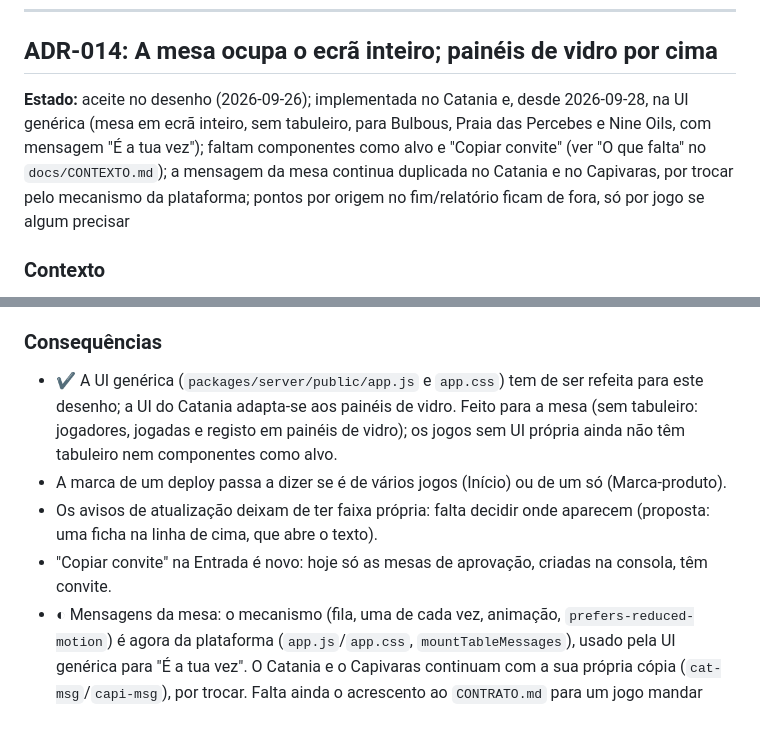
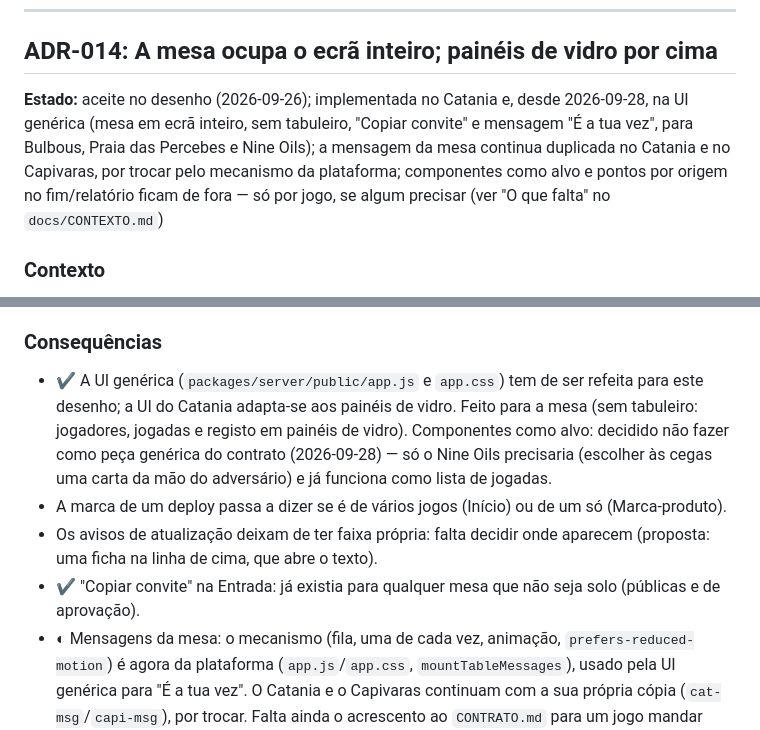
Before and after one commit to dferreiramarques/bitnik-platform, a Markdown page: docs/DECISOES.md, 2 parts joined by grey strips. GitHub-like rendering.

Commit message:
ADR-014: fecha o bloco pendente — componentes como alvo fica de fora
"Copiar convite" afinal já estava feito para qualquer mesa não-solo;
componentes como alvo, tal como os pontos por origem, não passa a ser
peça do contrato — só o Nine Oils precisaria e já funciona como lista
de jogadas. Fica só a decisão sobre o acrescento ao CONTRATO.md para
mensagens da mesa próprias de cada jogo.

Co-Authored-By: Claude Sonnet 5 <noreply@anthropic.com>

```diff
--- a/docs/DECISOES.md
+++ b/docs/DECISOES.md
@@ -328,7 +328,7 @@ A ordem da Forge é: **cartões → partida narrada → commit das regras → te
 
 ## ADR-014: A mesa ocupa o ecrã inteiro; painéis de vidro por cima
 
-**Estado:** aceite no desenho (2026-09-26); implementada no Catania e, desde 2026-09-28, na UI genérica (mesa em ecrã inteiro, sem tabuleiro, para Bulbous, Praia das Percebes e Nine Oils, com mensagem "É a tua vez"); faltam componentes como alvo e "Copiar convite" (ver "O que falta" no `docs/CONTEXTO.md`); a mensagem da mesa continua duplicada no Catania e no Capivaras, por trocar pelo mecanismo da plataforma; pontos por origem no fim/relatório ficam de fora, só por jogo se algum precisar
+**Estado:** aceite no desenho (2026-09-26); implementada no Catania e, desde 2026-09-28, na UI genérica (mesa em ecrã inteiro, sem tabuleiro, "Copiar convite" e mensagem "É a tua vez", para Bulbous, Praia das Percebes e Nine Oils); a mensagem da mesa continua duplicada no Catania e no Capivaras, por trocar pelo mecanismo da plataforma; componentes como alvo e pontos por origem no fim/relatório ficam de fora — só por jogo, se algum precisar (ver "O que falta" no `docs/CONTEXTO.md`)
 
 ### Contexto
 
@@ -361,10 +361,10 @@ O template vanilla foi afinado no Claude Design (canvas "Bitnik — Template van
 
 ### Consequências
 
-- ✔ A UI genérica (`packages/server/public/app.js` e `app.css`) tem de ser refeita para este desenho; a UI do Catania adapta-se aos painéis de vidro. Feito para a mesa (sem tabuleiro: jogadores, jogadas e registo em painéis de vidro); os jogos sem UI própria ainda não têm tabuleiro nem componentes como alvo.
+- ✔ A UI genérica (`packages/server/public/app.js` e `app.css`) tem de ser refeita para este desenho; a UI do Catania adapta-se aos painéis de vidro. Feito para a mesa (sem tabuleiro: jogadores, jogadas e registo em painéis de vidro). Componentes como alvo: decidido não fazer como peça genérica do contrato (2026-09-28) — só o Nine Oils precisaria (escolher às cegas uma carta da mão do adversário) e já funciona como lista de jogadas.
 - A marca de um deploy passa a dizer se é de vários jogos (Início) ou de um só (Marca-produto).
 - Os avisos de atualização deixam de ter faixa própria: falta decidir onde aparecem (proposta: uma ficha na linha de cima, que abre o texto).
-- "Copiar convite" na Entrada é novo: hoje só as mesas de aprovação, criadas na consola, têm convite.
+- ✔ "Copiar convite" na Entrada: já existia para qualquer mesa que não seja solo (públicas e de aprovação).
 - ◐ Mensagens da mesa: o mecanismo (fila, uma de cada vez, animação, `prefers-reduced-motion`) é agora da plataforma (`app.js`/`app.css`, `mountTableMessages`), usado pela UI genérica para "É a tua vez". O Catania e o Capivaras continuam com a sua própria cópia (`cat-msg`/`capi-msg`), por trocar. Falta ainda o acrescento ao `CONTRATO.md` para um jogo mandar mensagens próprias (eventos, avisos) sem UI própria.
 - Pontos por origem no fim e momentos decisivos para o relatório: adiado (2026-09-28). Não passa a ser uma peça do contrato para todos os jogos; só se um jogo concreto precisar (ex.: Bulbous) faz-se à parte, nesse jogo.
 - Antes de implementar, resolver os pendentes da secção 5 do TEMPLATE: contraste do vidro e alvos de toque de 44 px. Se o vidro passar a escuro, mudam os valores de `--game-glass` e `--game-glass-line`, não os nomes.
```
Also changed, not shown: docs/ROADMAP.md (+2 -1 lines).
